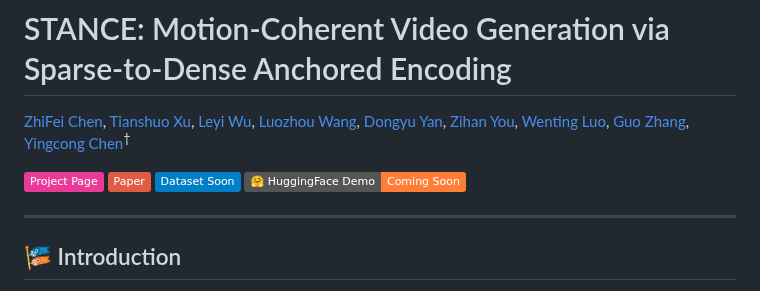
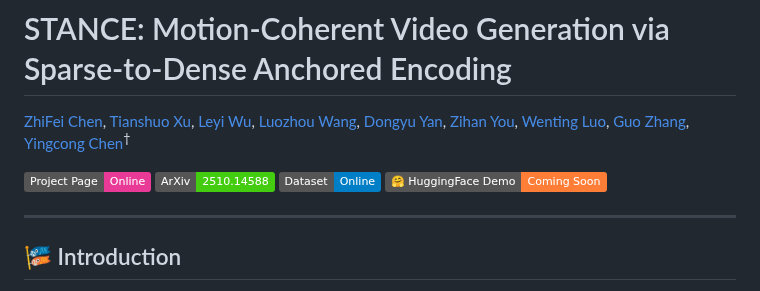
Before and after one commit to EnVision-Research/STANCE, a Markdown page: README.md, the part around the change. Drawn GitHub-style; badges without logos.

```diff
--- a/README.md
+++ b/README.md
@@ -3,9 +3,9 @@
 [ZhiFei Chen](https://zhifeichen097.github.io/), [Tianshuo Xu](https://scholar.google.com/citations?user=I6_dXvEAAAAJ&hl=zh-CN), [Leyi Wu](https://yuevii.github.io/), [Luozhou Wang](https://wileewang.github.io/), [Dongyu Yan](http://me.starydy.xyz/), [Zihan You](), [Wenting Luo](), [Guo Zhang](), [Yingcong Chen](https://www.yingcong.me)<sup>†</sup>
 
 
-<a href="https://envision-research.github.io/STANCE/"><img src="https://img.shields.io/badge/Project_Page-EA3A97"></a>
-<a href="https://arxiv.org/pdf/2510.14588"><img src="https://img.shields.io/badge/Paper-red"></a>
-<a href="#"><img src="https://img.shields.io/badge/Dataset%20Soon-blue"></a>
+<a href="https://envision-research.github.io/STANCE/"><img src="https://img.shields.io/badge/Project_Page-Online-EA3A97"></a>
+<a href="https://arxiv.org/pdf/2510.14588"><img src="https://img.shields.io/badge/ArXiv-2510.14588-brightgreen"></a>
+<a href="#"><img src="https://img.shields.io/badge/Dataset-Online-blue"></a>
 <a href="#"><img src="https://img.shields.io/badge/%F0%9F%A4%97%20HuggingFace%20Demo-Coming%20Soon-orange"></a>
 
 ---
```
